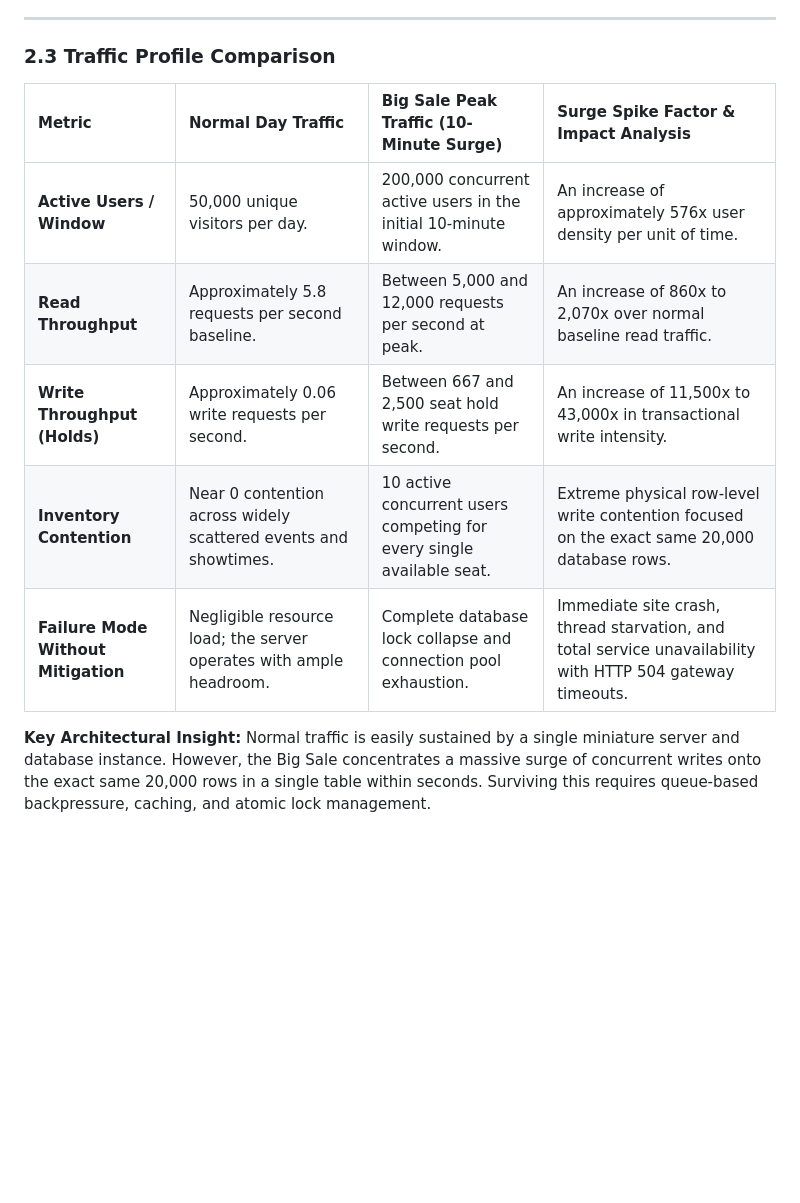
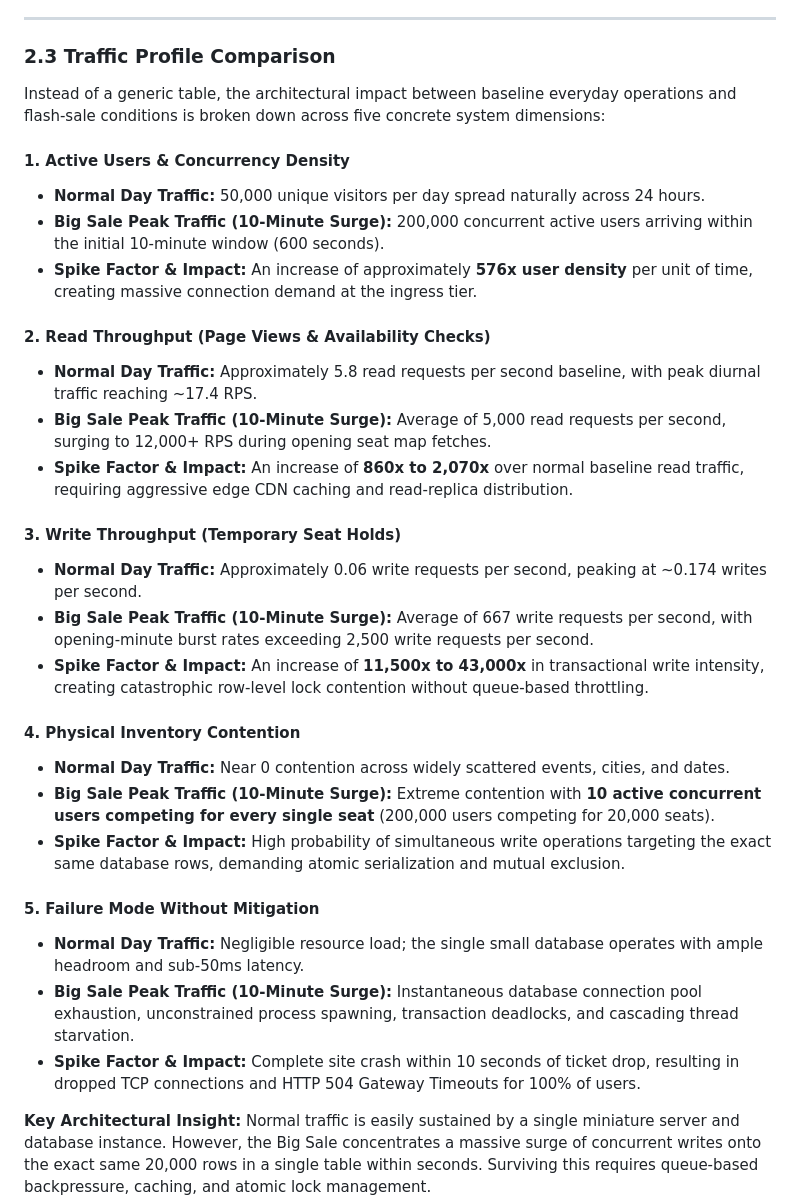
Before and after one commit to peakaykush/web-foundations-days, a Markdown page: day8/ticketing-design.md, the part around one of its changes. Drawn GitHub-style; blank space fills up the shorter version.

Commit message:
Replace Section 2.3 markdown table with structured comparison sections and add Mermaid architecture diagram

```diff
--- a/day8/ticketing-design.md
+++ b/day8/ticketing-design.md
@@ -79,13 +79,32 @@ TicketHub is a high-performance, distributed ticketing platform that handles eve
 
 ### 2.3 Traffic Profile Comparison
 
-| Metric | Normal Day Traffic | Big Sale Peak Traffic (10-Minute Surge) | Surge Spike Factor & Impact Analysis |
-| :--- | :--- | :--- | :--- |
-| **Active Users / Window** | 50,000 unique visitors per day. | 200,000 concurrent active users in the initial 10-minute window. | An increase of approximately 576x user density per unit of time. |
-| **Read Throughput** | Approximately 5.8 requests per second baseline. | Between 5,000 and 12,000 requests per second at peak. | An increase of 860x to 2,070x over normal baseline read traffic. |
-| **Write Throughput (Holds)** | Approximately 0.06 write requests per second. | Between 667 and 2,500 seat hold write requests per second. | An increase of 11,500x to 43,000x in transactional write intensity. |
-| **Inventory Contention** | Near 0 contention across widely scattered events and showtimes. | 10 active concurrent users competing for every single available seat. | Extreme physical row-level write contention focused on the exact same 20,000 database rows. |
-| **Failure Mode Without Mitigation** | Negligible resource load; the server operates with ample headroom. | Complete database lock collapse and connection pool exhaustion. | Immediate site crash, thread starvation, and total service unavailability with HTTP 504 gateway timeouts. |
+Instead of a generic table, the architectural impact between baseline everyday operations and flash-sale conditions is broken down across five concrete system dimensions:
+
+#### 1. Active Users & Concurrency Density
+- **Normal Day Traffic:** 50,000 unique visitors per day spread naturally across 24 hours.
+- **Big Sale Peak Traffic (10-Minute Surge):** 200,000 concurrent active users arriving within the initial 10-minute window (600 seconds).
+- **Spike Factor & Impact:** An increase of approximately **576x user density** per unit of time, creating massive connection demand at the ingress tier.
+
+#### 2. Read Throughput (Page Views & Availability Checks)
+- **Normal Day Traffic:** Approximately 5.8 read requests per second baseline, with peak diurnal traffic reaching ~17.4 RPS.
+- **Big Sale Peak Traffic (10-Minute Surge):** Average of 5,000 read requests per second, surging to 12,000+ RPS during opening seat map fetches.
+- **Spike Factor & Impact:** An increase of **860x to 2,070x** over normal baseline read traffic, requiring aggressive edge CDN caching and read-replica distribution.
+
+#### 3. Write Throughput (Temporary Seat Holds)
+- **Normal Day Traffic:** Approximately 0.06 write requests per second, peaking at ~0.174 writes per second.
+- **Big Sale Peak Traffic (10-Minute Surge):** Average of 667 write requests per second, with opening-minute burst rates exceeding 2,500 write requests per second.
+- **Spike Factor & Impact:** An increase of **11,500x to 43,000x** in transactional write intensity, creating catastrophic row-level lock contention without queue-based throttling.
+
+#### 4. Physical Inventory Contention
+- **Normal Day Traffic:** Near 0 contention across widely scattered events, cities, and dates.
+- **Big Sale Peak Traffic (10-Minute Surge):** Extreme contention with **10 active concurrent users competing for every single seat** (200,000 users competing for 20,000 seats).
+- **Spike Factor & Impact:** High probability of simultaneous write operations targeting the exact same database rows, demanding atomic serialization and mutual exclusion.
+
+#### 5. Failure Mode Without Mitigation
+- **Normal Day Traffic:** Negligible resource load; the single small database operates with ample headroom and sub-50ms latency.
+- **Big Sale Peak Traffic (10-Minute Surge):** Instantaneous database connection pool exhaustion, unconstrained process spawning, transaction deadlocks, and cascading thread starvation.
+- **Spike Factor & Impact:** Complete site crash within 10 seconds of ticket drop, resulting in dropped TCP connections and HTTP 504 Gateway Timeouts for 100% of users.
 
 **Key Architectural Insight:** Normal traffic is easily sustained by a single miniature server and database instance. However, the Big Sale concentrates a massive surge of concurrent writes onto the exact same 20,000 rows in a single table within seconds. Surviving this requires queue-based backpressure, caching, and atomic lock management.
 
```
Also changed, not shown: other parts of day8/ticketing-design.md (+54 -61 lines).
